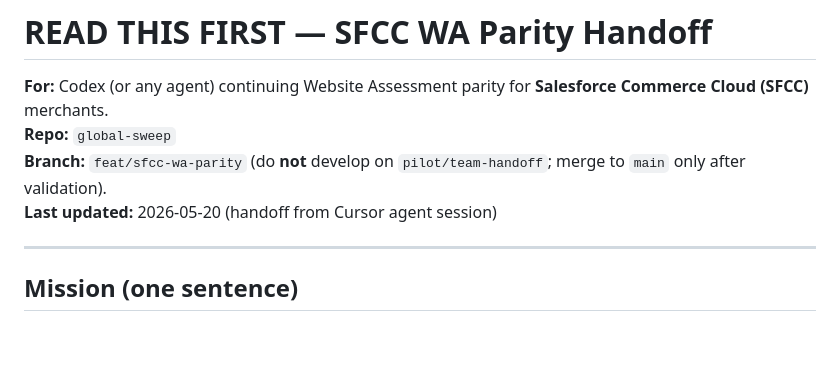
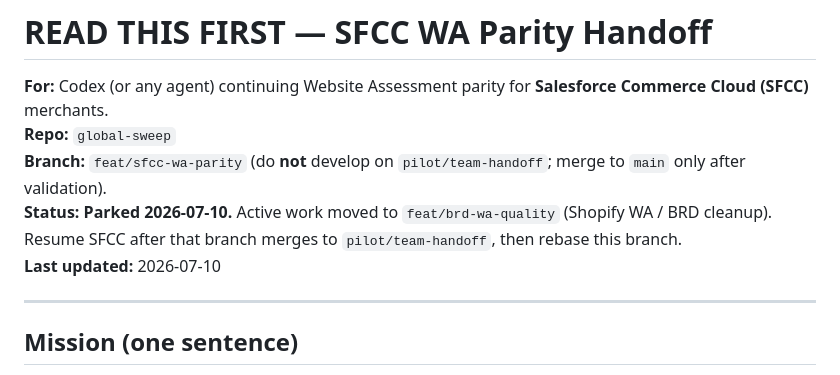
Before and after one commit to RichWalker3/Global-swEeper, a Markdown page: READ_THIS_FIRST.md, the part around the change. Drawn GitHub-style; blank space fills up the shorter version.

Commit message:
docs: mark SFCC branch parked pending BRD branch merge.
Note that feat/brd-wa-quality is the active lane; rebase this branch
onto pilot/team-handoff before resuming 10-merchant SFCC validation.

Co-authored-by: Cursor <cursoragent@cursor.com>

```diff
--- a/READ_THIS_FIRST.md
+++ b/READ_THIS_FIRST.md
@@ -3,7 +3,8 @@
 **For:** Codex (or any agent) continuing Website Assessment parity for **Salesforce Commerce Cloud (SFCC)** merchants.
 **Repo:** `global-sweep`
 **Branch:** `feat/sfcc-wa-parity` (do **not** develop on `pilot/team-handoff`; merge to `main` only after validation).
-**Last updated:** 2026-05-20 (handoff from Cursor agent session)
+**Status:** **Parked 2026-07-10.** Active work moved to `feat/brd-wa-quality` (Shopify WA / BRD cleanup). Resume SFCC after that branch merges to `pilot/team-handoff`, then rebase this branch.
+**Last updated:** 2026-07-10
 
 ---
 
```
